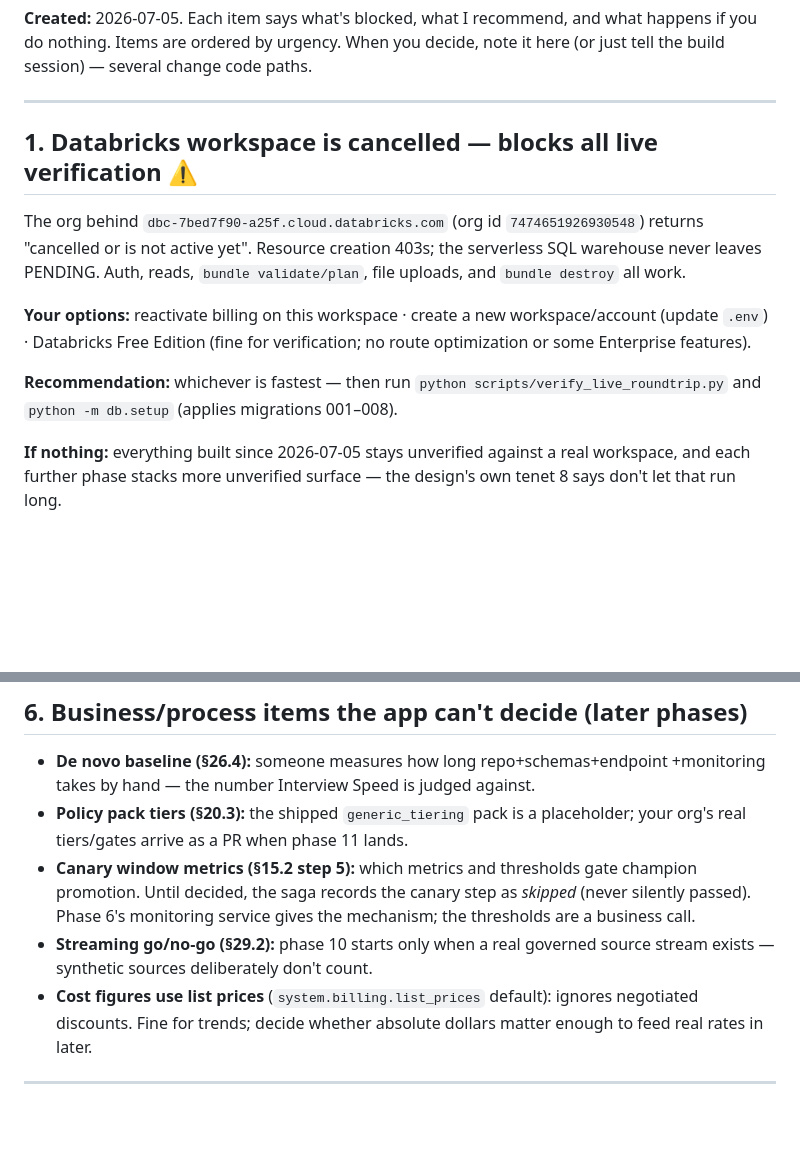
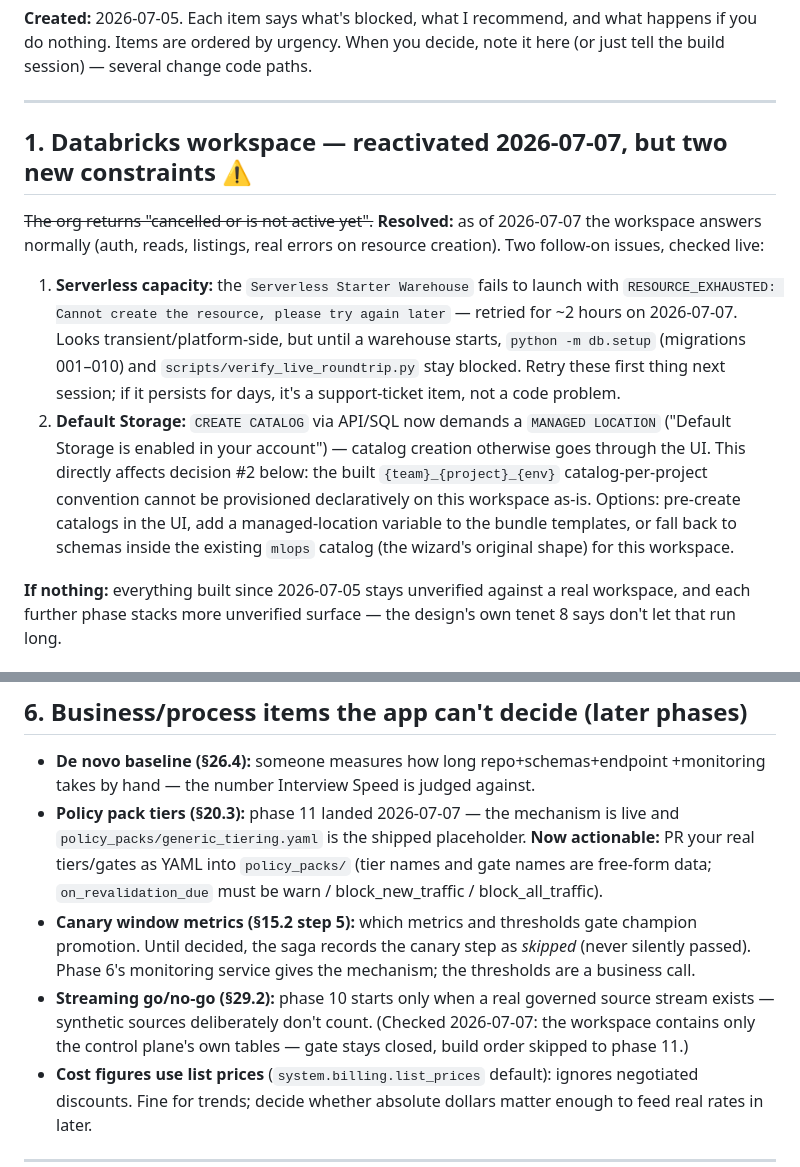
Before and after one commit to dylan-austin-ai/mlops_databricks_app, a Markdown page: DECISIONS_NEEDED.md, 2 parts joined by grey strips. Drawn GitHub-style; blank space fills up the shorter version.

```diff
--- a/DECISIONS_NEEDED.md
+++ b/DECISIONS_NEEDED.md
@@ -6,20 +6,27 @@ note it here (or just tell the build session) — several change code paths.
 
 ---
 
-## 1. Databricks workspace is cancelled — blocks all live verification ⚠️
+## 1. Databricks workspace — reactivated 2026-07-07, but two new constraints ⚠️
 
-The org behind `dbc-7bed7f90-a25f.cloud.databricks.com` (org id
-`7474651926930548`) returns "cancelled or is not active yet". Resource creation
-403s; the serverless SQL warehouse never leaves PENDING. Auth, reads,
-`bundle validate/plan`, file uploads, and `bundle destroy` all work.
+~~The org returns "cancelled or is not active yet".~~ **Resolved:** as of
+2026-07-07 the workspace answers normally (auth, reads, listings, real errors
+on resource creation). Two follow-on issues, checked live:
 
-**Your options:** reactivate billing on this workspace · create a new
-workspace/account (update `.env`) · Databricks Free Edition (fine for
-verification; no route optimization or some Enterprise features).
-
-**Recommendation:** whichever is fastest — then run
-`python scripts/verify_live_roundtrip.py` and `python -m db.setup`
-(applies migrations 001–008).
+1. **Serverless capacity:** the `Serverless Starter Warehouse` fails to launch
+   with `RESOURCE_EXHAUSTED: Cannot create the resource, please try again
+   later` — retried for ~2 hours on 2026-07-07. Looks transient/platform-side,
+   but until a warehouse starts, `python -m db.setup` (migrations 001–010) and
+   `scripts/verify_live_roundtrip.py` stay blocked. Retry these first thing
+   next session; if it persists for days, it's a support-ticket item, not a
+   code problem.
+2. **Default Storage:** `CREATE CATALOG` via API/SQL now demands a
+   `MANAGED LOCATION` ("Default Storage is enabled in your account") — catalog
+   creation otherwise goes through the UI. This directly affects decision #2
+   below: the built `{team}_{project}_{env}` catalog-per-project convention
+   cannot be provisioned declaratively on this workspace as-is. Options:
+   pre-create catalogs in the UI, add a managed-location variable to the
+   bundle templates, or fall back to schemas inside the existing `mlops`
+   catalog (the wizard's original shape) for this workspace.
 
 **If nothing:** everything built since 2026-07-05 stays unverified against a
 real workspace, and each further phase stacks more unverified surface — the
@@ -98,14 +105,19 @@ conversation has lead time. Relevant once >~20 real-time models are plausible.
 
 - **De novo baseline (§26.4):** someone measures how long repo+schemas+endpoint
   +monitoring takes by hand — the number Interview Speed is judged against.
-- **Policy pack tiers (§20.3):** the shipped `generic_tiering` pack is a
-  placeholder; your org's real tiers/gates arrive as a PR when phase 11 lands.
+- **Policy pack tiers (§20.3):** phase 11 landed 2026-07-07 — the mechanism is
+  live and `policy_packs/generic_tiering.yaml` is the shipped placeholder.
+  **Now actionable:** PR your real tiers/gates as YAML into `policy_packs/`
+  (tier names and gate names are free-form data; `on_revalidation_due` must be
+  warn / block_new_traffic / block_all_traffic).
 - **Canary window metrics (§15.2 step 5):** which metrics and thresholds gate
   champion promotion. Until decided, the saga records the canary step as
   *skipped* (never silently passed). Phase 6's monitoring service gives the
   mechanism; the thresholds are a business call.
 - **Streaming go/no-go (§29.2):** phase 10 starts only when a real governed
   source stream exists — synthetic sources deliberately don't count.
+  (Checked 2026-07-07: the workspace contains only the control plane's own
+  tables — gate stays closed, build order skipped to phase 11.)
 - **Cost figures use list prices** (`system.billing.list_prices` default):
   ignores negotiated discounts. Fine for trends; decide whether absolute
   dollars matter enough to feed real rates in later.
```
Also changed, not shown: PROJECT_STATUS.md (+45 -9 lines).
